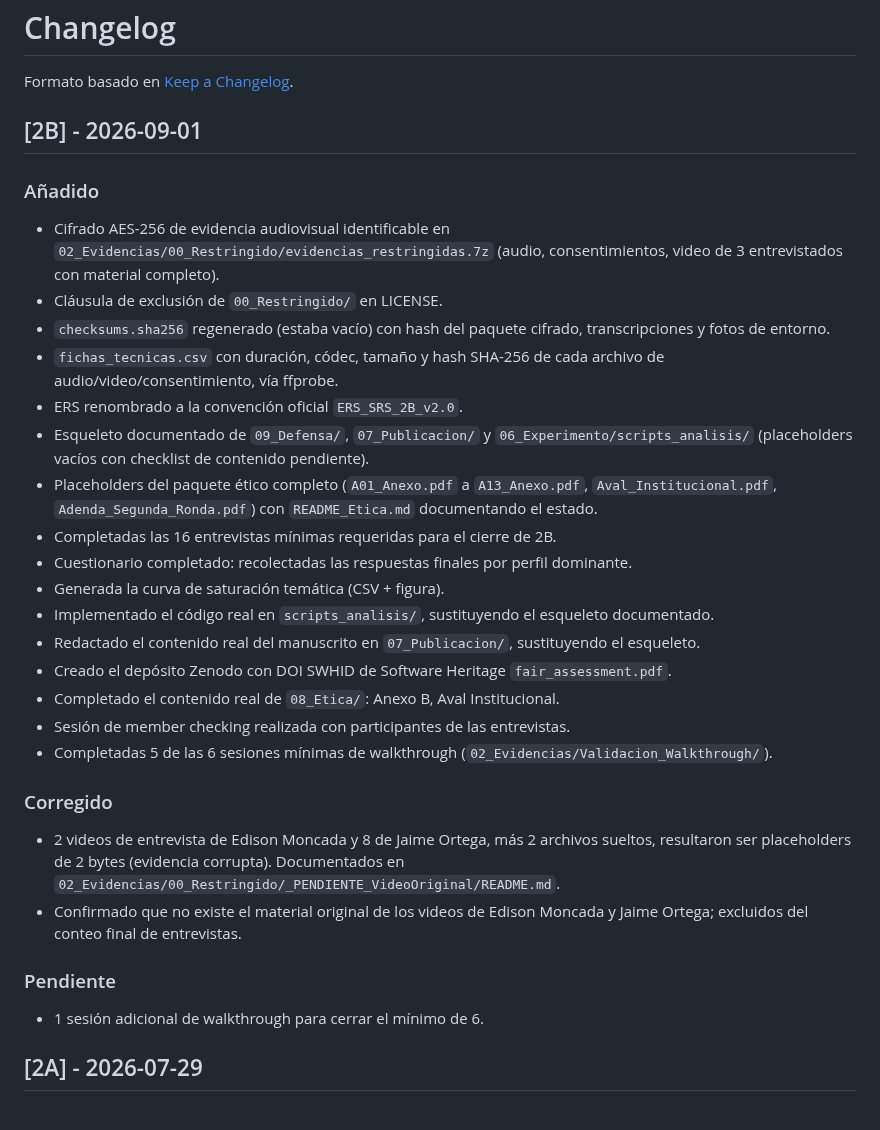
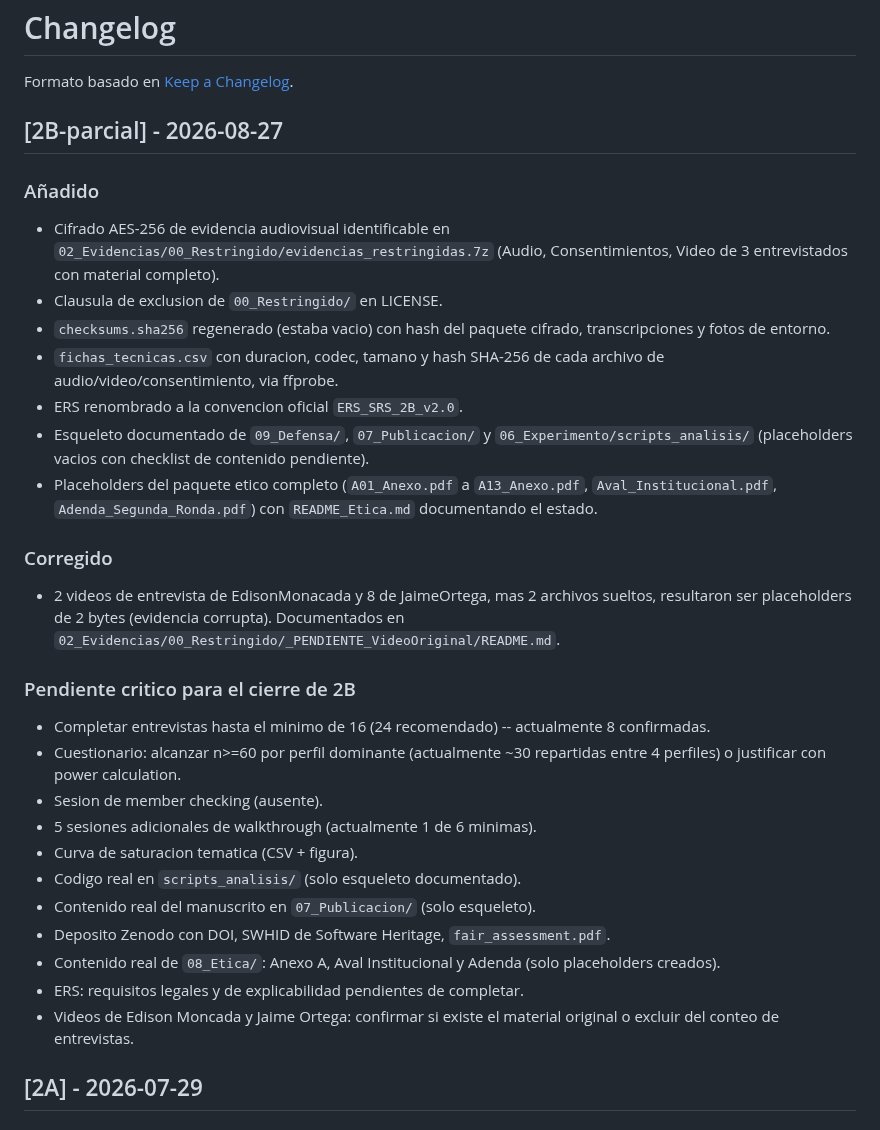
Before and after one commit to ramaguas-ship-it/SGCV-IA, a Markdown page: CHANGELOG.md, the part around the change. Drawn GitHub-style.

```diff
--- a/CHANGELOG.md
+++ b/CHANGELOG.md
@@ -2,51 +2,48 @@
 
 Formato basado en [Keep a Changelog](https://keepachangelog.com/es-ES/1.1.0/).
 
-## [2B] - 2026-09-01
+## [2B-parcial] - 2026-08-27
 
 ### Añadido
 - Cifrado AES-256 de evidencia audiovisual identificable en
-  `02_Evidencias/00_Restringido/evidencias_restringidas.7z` (audio,
-  consentimientos, video de 3 entrevistados con material completo).
-- Cláusula de exclusión de `00_Restringido/` en LICENSE.
-- `checksums.sha256` regenerado (estaba vacío) con hash del paquete
+  `02_Evidencias/00_Restringido/evidencias_restringidas.7z` (Audio,
+  Consentimientos, Video de 3 entrevistados con material completo).
+- Clausula de exclusion de `00_Restringido/` en LICENSE.
+- `checksums.sha256` regenerado (estaba vacio) con hash del paquete
   cifrado, transcripciones y fotos de entorno.
-- `fichas_tecnicas.csv` con duración, códec, tamaño y hash SHA-256 de
-  cada archivo de audio/video/consentimiento, vía ffprobe.
-- ERS renombrado a la convención oficial `ERS_SRS_2B_v2.0`.
+- `fichas_tecnicas.csv` con duracion, codec, tamano y hash SHA-256 de
+  cada archivo de audio/video/consentimiento, via ffprobe.
+- ERS renombrado a la convencion oficial `ERS_SRS_2B_v2.0`.
 - Esqueleto documentado de `09_Defensa/`, `07_Publicacion/` y
-  `06_Experimento/scripts_analisis/` (placeholders vacíos con checklist
+  `06_Experimento/scripts_analisis/` (placeholders vacios con checklist
   de contenido pendiente).
-- Placeholders del paquete ético completo (`A01_Anexo.pdf` a
+- Placeholders del paquete etico completo (`A01_Anexo.pdf` a
   `A13_Anexo.pdf`, `Aval_Institucional.pdf`, `Adenda_Segunda_Ronda.pdf`)
   con `README_Etica.md` documentando el estado.
-- Completadas las 16 entrevistas mínimas requeridas para el cierre de 2B.
-- Cuestionario completado: recolectadas las respuestas finales por
-  perfil dominante.
-- Generada la curva de saturación temática (CSV + figura).
-- Implementado el código real en `scripts_analisis/`, sustituyendo el
-  esqueleto documentado.
-- Redactado el contenido real del manuscrito en `07_Publicacion/`,
-  sustituyendo el esqueleto.
-- Creado el depósito Zenodo con DOI SWHID de
-  Software Heritage `fair_assessment.pdf`.
-- Completado el contenido real de `08_Etica/`: Anexo B, Aval
-  Institucional.
-- Sesión de member checking realizada con participantes de las
-  entrevistas.
-- Completadas 5 de las 6 sesiones mínimas de walkthrough
-  (`02_Evidencias/Validacion_Walkthrough/`).
 
 ### Corregido
-- 2 videos de entrevista de Edison Moncada y 8 de Jaime Ortega, más 2
+- 2 videos de entrevista de EdisonMonacada y 8 de JaimeOrtega, mas 2
   archivos sueltos, resultaron ser placeholders de 2 bytes (evidencia
   corrupta). Documentados en
   `02_Evidencias/00_Restringido/_PENDIENTE_VideoOriginal/README.md`.
-- Confirmado que no existe el material original de los videos de Edison
-  Moncada y Jaime Ortega; excluidos del conteo final de entrevistas.
 
-### Pendiente
-- 1 sesión adicional de walkthrough para cerrar el mínimo de 6.
+### Pendiente critico para el cierre de 2B
+- Completar entrevistas hasta el minimo de 16 (24 recomendado) --
+  actualmente 8 confirmadas.
+- Cuestionario: alcanzar n>=60 por perfil dominante (actualmente ~30
+  repartidas entre 4 perfiles) o justificar con power calculation.
+- Sesion de member checking (ausente).
+- 5 sesiones adicionales de walkthrough (actualmente 1 de 6 minimas).
+- Curva de saturacion tematica (CSV + figura).
+- Codigo real en `scripts_analisis/` (solo esqueleto documentado).
+- Contenido real del manuscrito en `07_Publicacion/` (solo esqueleto).
+- Deposito Zenodo con DOI, SWHID de Software Heritage,
+  `fair_assessment.pdf`.
+- Contenido real de `08_Etica/`: Anexo A, Aval Institucional y Adenda
+  (solo placeholders creados).
+- ERS: requisitos legales y de explicabilidad pendientes de completar.
+- Videos de Edison Moncada y Jaime Ortega: confirmar si existe el
+  material original o excluir del conteo de entrevistas.
 
 ## [2A] - 2026-07-29
 
```
